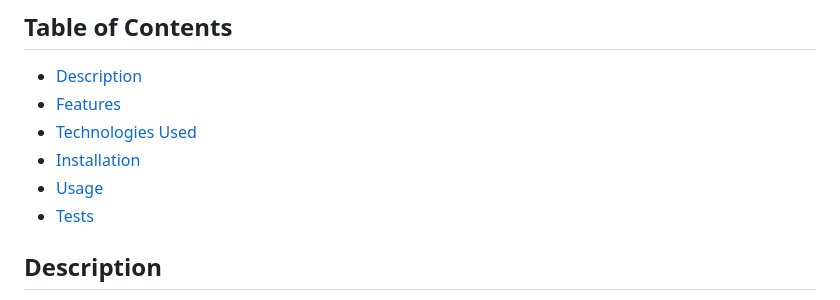
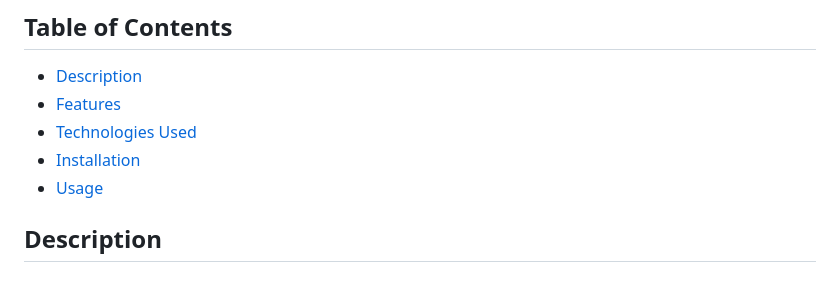
Before and after one commit to yousofkortam/Doodle, a Markdown page: README.md, the part around the change. Rendered like a GitHub page.

```diff
--- a/README.md
+++ b/README.md
@@ -9,7 +9,6 @@
 - [Technologies Used](#technologies-used)
 - [Installation](#installation)
 - [Usage](#usage)
-- [Tests](#tests)
 
 ## Description
 
```
